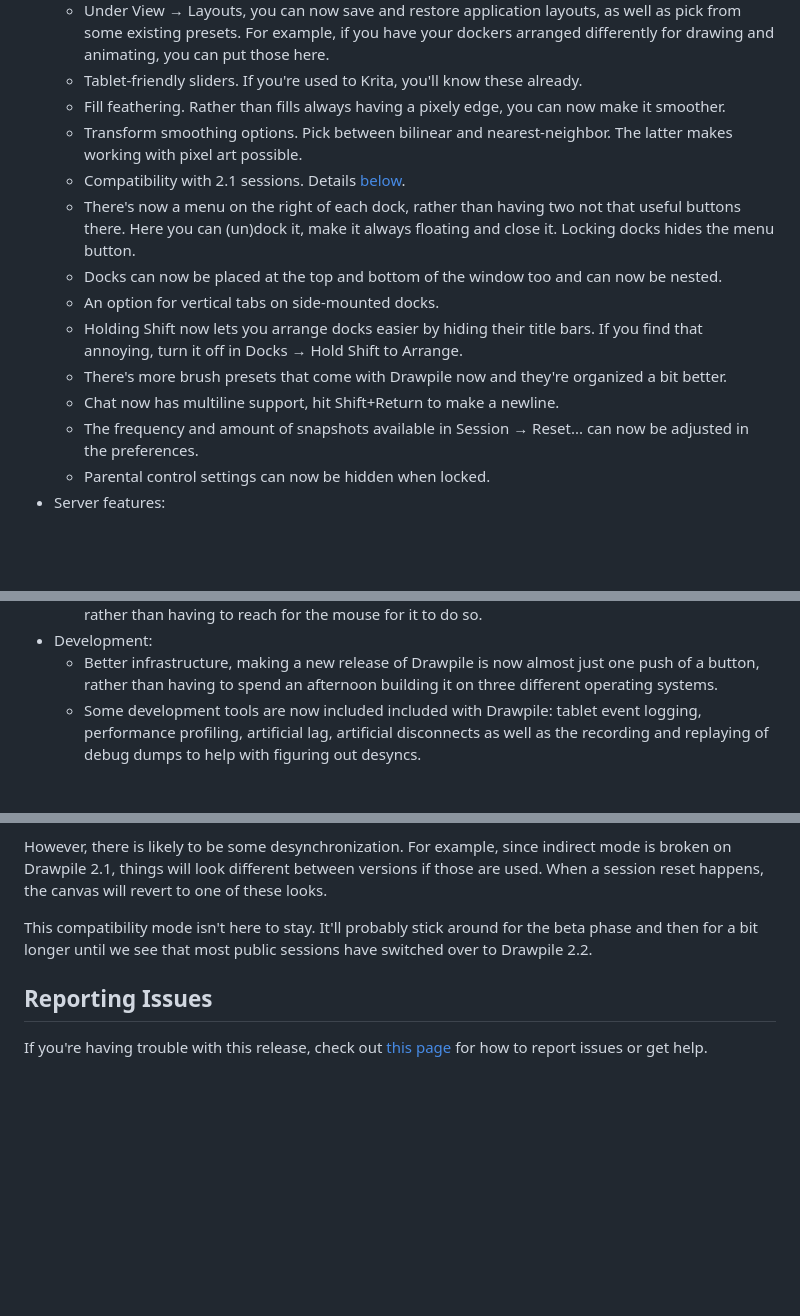
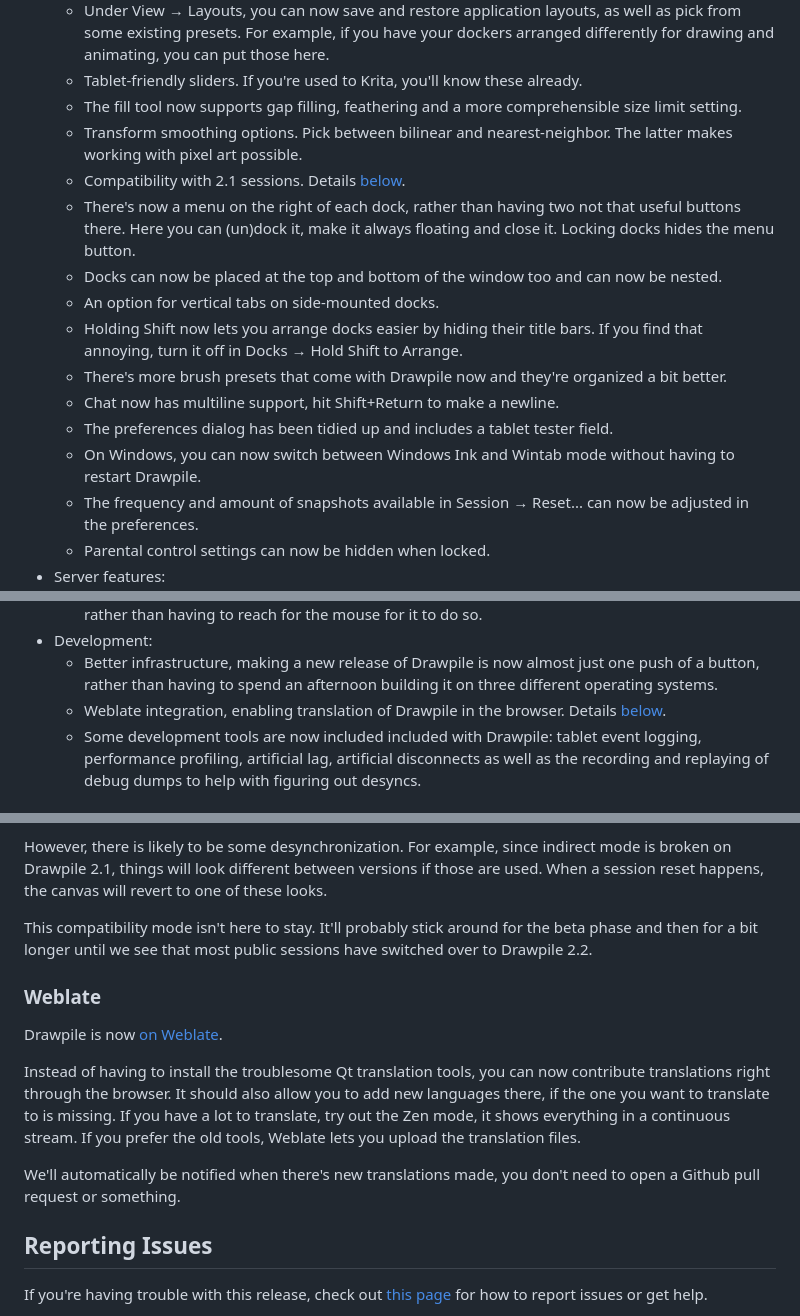
Before and after one commit to drawpile/website, a Markdown page: assets/news/release-2.2b4.md, 3 parts joined by grey strips. Drawn GitHub-style; blank space fills up the shorter version.

Commit message:
Update 2.2 beta 4 release with further changes

```diff
--- a/assets/news/release-2.2b4.md
+++ b/assets/news/release-2.2b4.md
@@ -31,7 +31,7 @@ This release represents over 8 months of development, so this is everything I ca
     * Better MyPaint brush import. You can now import brush packs just like you would in MyPaint, rather than having to unpack the brushes inside and import them individually.
     * Under View &rarr; Layouts, you can now save and restore application layouts, as well as pick from some existing presets. For example, if you have your dockers arranged differently for drawing and animating, you can put those here.
     * Tablet-friendly sliders. If you're used to Krita, you'll know these already.
-    * Fill feathering. Rather than fills always having a pixely edge, you can now make it smoother.
+    * The fill tool now supports gap filling, feathering and a more comprehensible size limit setting.
     * Transform smoothing options. Pick between bilinear and nearest-neighbor. The latter makes working with pixel art possible.
     * Compatibility with 2.1 sessions. Details [below](#releaseb224-compat).
     * There's now a menu on the right of each dock, rather than having two not that useful buttons there. Here you can (un)dock it, make it always floating and close it. Locking docks hides the menu button.
@@ -40,6 +40,8 @@ This release represents over 8 months of development, so this is everything I ca
     * Holding Shift now lets you arrange docks easier by hiding their title bars. If you find that annoying, turn it off in Docks &rarr; Hold Shift to Arrange.
     * There's more brush presets that come with Drawpile now and they're organized a bit better.
     * Chat now has multiline support, hit Shift+Return to make a newline.
+    * The preferences dialog has been tidied up and includes a tablet tester field.
+    * On Windows, you can now switch between Windows Ink and Wintab mode without having to restart Drawpile.
     * The frequency and amount of snapshots available in Session &rarr; Reset... can now be adjusted in the preferences.
     * Parental control settings can now be hidden when locked.
 * Server features:
@@ -60,6 +62,7 @@ This release represents over 8 months of development, so this is everything I ca
     * On Linux and macOS, the canvas now properly gets focus when you interact with it using a tablet, rather than having to reach for the mouse for it to do so.
 * Development:
     * Better infrastructure, making a new release of Drawpile is now almost just one push of a button, rather than having to spend an afternoon building it on three different operating systems.
+    * Weblate integration, enabling translation of Drawpile in the browser. Details [below](#releaseb224-weblate).
     * Some development tools are now included included with Drawpile: tablet event logging, performance profiling, artificial lag, artificial disconnects as well as the recording and replaying of debug dumps to help with figuring out desyncs.
 
 
@@ -94,6 +97,15 @@ However, there is likely to be some desynchronization. For example, since indire
 This compatibility mode isn't here to stay. It'll probably stick around for the beta phase and then for a bit longer until we see that most public sessions have switched over to Drawpile 2.2.
 
 
+<h3 id="release22b4-weblate">Weblate</h3>
+
+Drawpile is now [on Weblate](https://hosted.weblate.org/engage/drawpile/).
+
+Instead of having to install the troublesome Qt translation tools, you can now contribute translations right through the browser. It should also allow you to add new languages there, if the one you want to translate to is missing. If you have a lot to translate, try out the Zen mode, it shows everything in a continuous stream. If you prefer the old tools, Weblate lets you upload the translation files.
+
+We'll automatically be notified when there's new translations made, you don't need to open a Github pull request or something.
+
+
 ## Reporting Issues
 
 If you're having trouble with this release, check out [this page](/help/) for how to report issues or get help.
```
